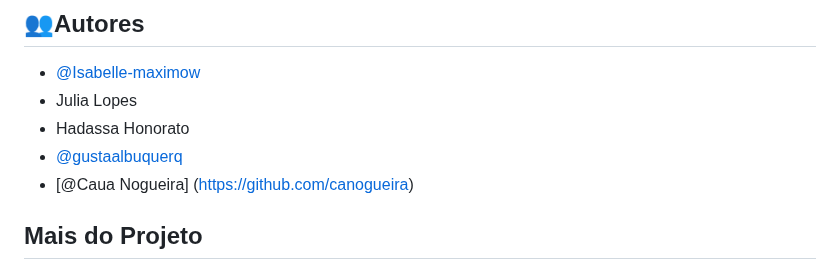
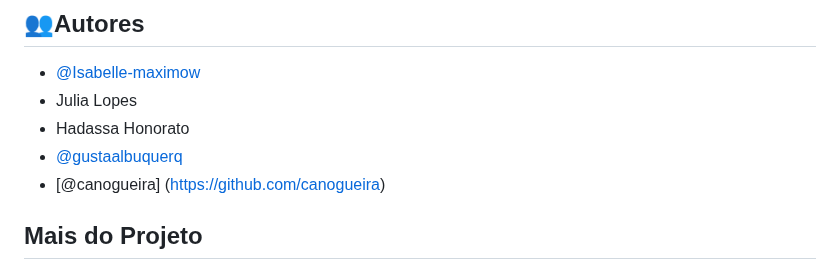
Before and after one commit to Isabelle-maximow/InovaByte, a Markdown page: README.md, the part around the change. Rendered like a GitHub page.

```diff
--- a/README.md
+++ b/README.md
@@ -63,7 +63,7 @@ Acesse aqui nossa documentação:
 - Julia Lopes
 - Hadassa Honorato
 - [@gustaalbuquerq](https://github.com/gustaalbuquerq)
-- [@Caua Nogueira] (https://github.com/canogueira)
+- [@canogueira] (https://github.com/canogueira)
 
 ## Mais do Projeto
 ### Página Inicial ao entrar so site:
```
